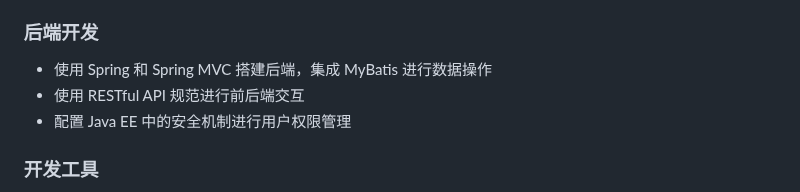
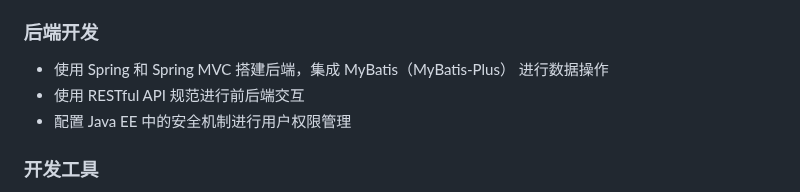
Before and after one commit to hongmengchen/Endless-Realm, a Markdown page: README.md, the part around the change. Rendered like a GitHub page.

Commit message:
docs(README): 更新后端开发技术栈描述
- 在 README.md 文件中，将后端开发部分的 MyBatis 描述更新为 MyBatis（MyBatis-Plus）
- 此修改更准确地反映了项目中使用的数据操作框架，提高了文档的准确性和可读性

```diff
--- a/README.md
+++ b/README.md
@@ -99,7 +99,7 @@
 
 ### 后端开发
 
-- 使用 Spring 和 Spring MVC 搭建后端，集成 MyBatis 进行数据操作
+- 使用 Spring 和 Spring MVC 搭建后端，集成 MyBatis（MyBatis-Plus） 进行数据操作
 - 使用 RESTful API 规范进行前后端交互
 - 配置 Java EE 中的安全机制进行用户权限管理
 
```
